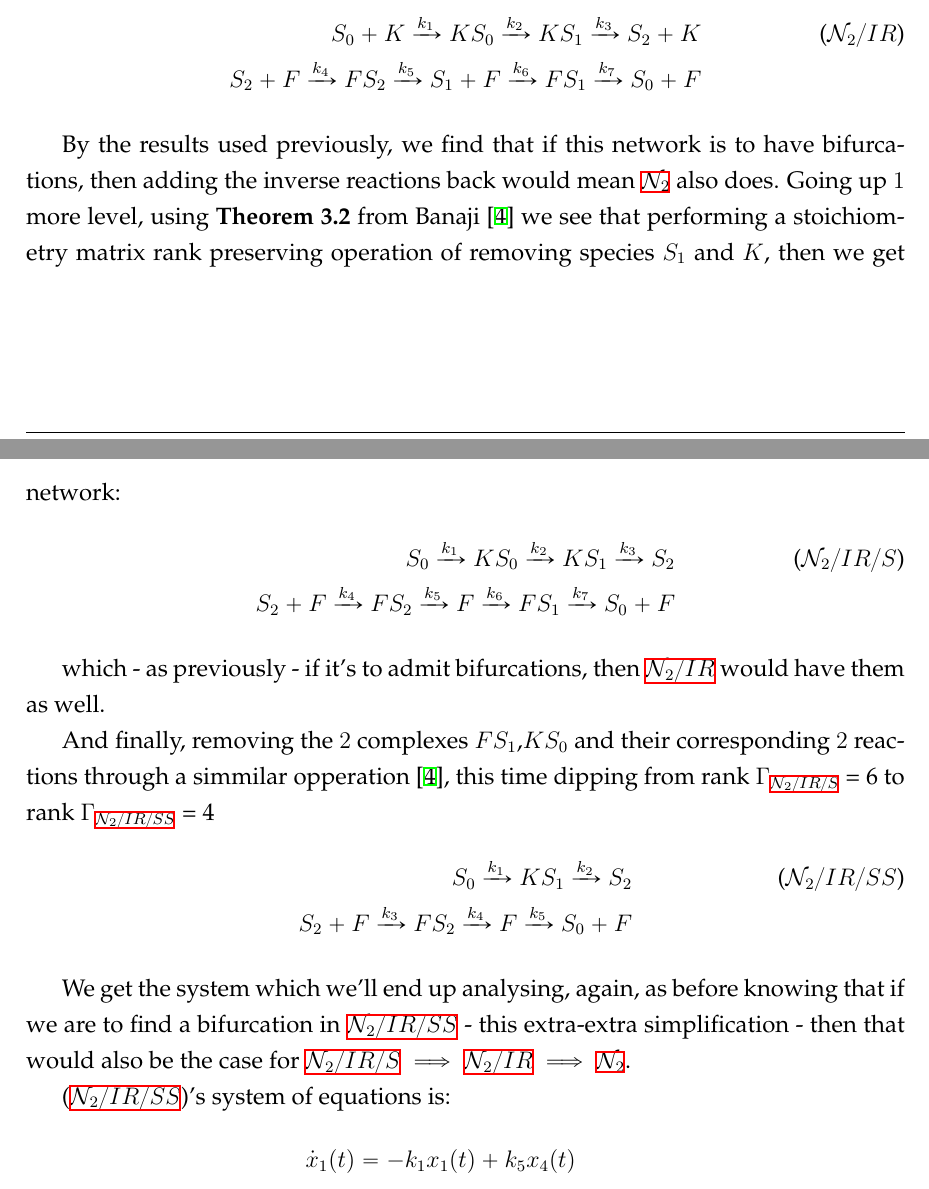
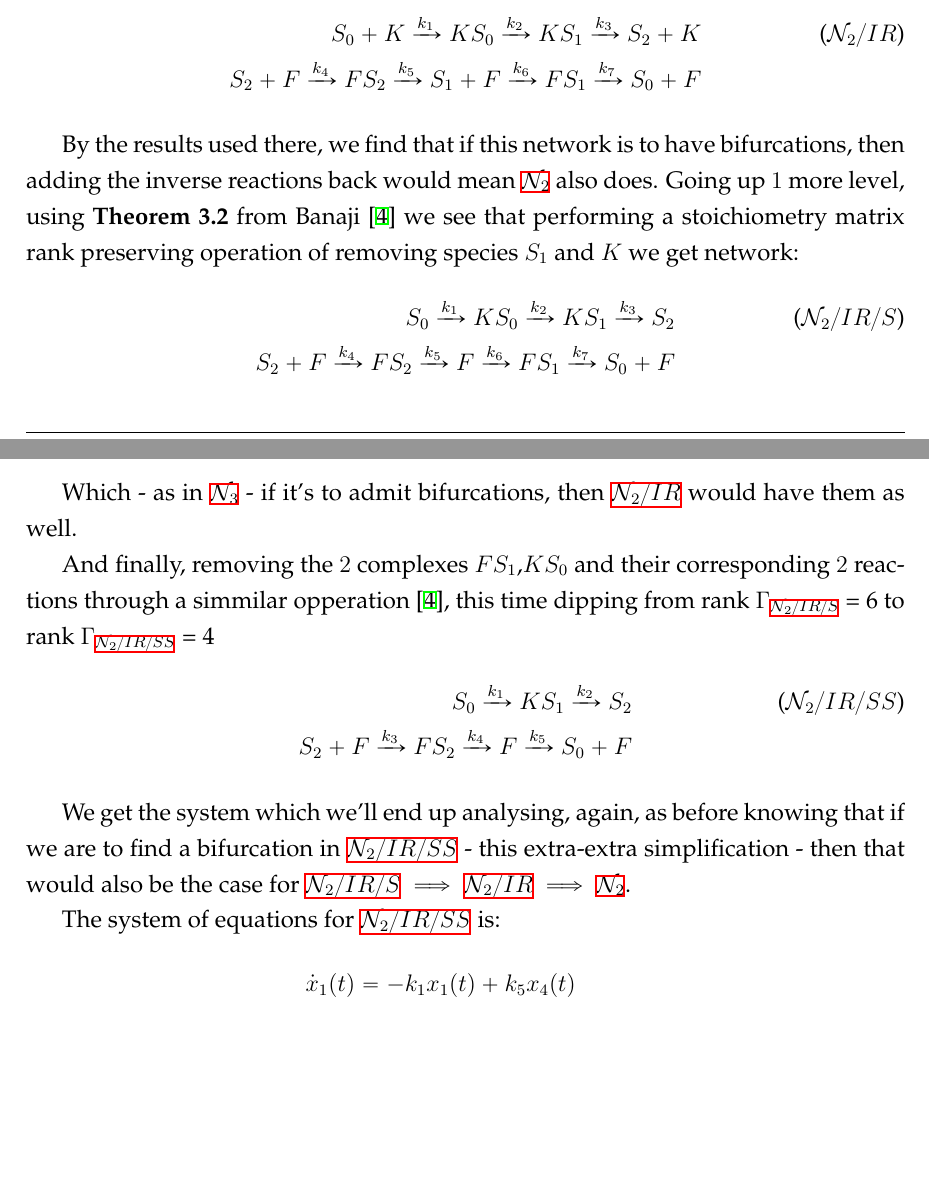
Before and after one commit to viktorashi/bachelor-thesis, a LaTeX thesis (main.tex, which reads chapters/chapter4.tex): two parts of pages 55 and 56 of 80 before the commit and two parts of pages 55 and 56 of 79 after it, joined at a grey line, cut so that both start at the same text, the shorter picture padded with empty space. Compiled offline with XeLaTeX.

Commit message:
niste erori de continuitate si logice de cand resucit alea

```diff
--- a/chapters/chapter4.tex
+++ b/chapters/chapter4.tex
@@ -658,13 +658,13 @@ By the same results used in \ref{network3}, we go $1$ level up the simplificatio
 	S_{2} + F \xrightarrow{k_4} FS_{2} \xrightarrow{k_5} S_1 + F \xrightarrow{k_6} FS_1 \xrightarrow{k_{7}} S_0 + F \notag
 \end{align}
 
-By the results used previously, we find that if this network is to have bifurcations, then adding the inverse reactions back would mean \ref{network2} also does. Going up $1$ more level, using \textbf{Theorem 3.2} from Banaji \cite{banaji2017} we see that performing a stoichiometry matrix rank preserving operation of removing species $S_1$ and $K$, then we get network:
+By the results used there, we find that if this network is to have bifurcations, then adding the inverse reactions back would mean \ref{network2} also does. Going up $1$ more level, using \textbf{Theorem 3.2} from Banaji \cite{banaji2017} we see that performing a stoichiometry matrix rank preserving operation of removing species $S_1$ and $K$ we get network:
 \begin{align}\label{network2_irr_s}
 	S_{0} \xrightarrow{k_1} KS_{0} \xrightarrow{k_2} K S_1 \xrightarrow{k_3} S_2 \tag{$\mathcal{N}_2 / IR / S$} \\
 	S_{2} + F \xrightarrow{k_4} FS_{2} \xrightarrow{k_5} F \xrightarrow{k_6} FS_1 \xrightarrow{k_{7}} S_0 + F \notag
 \end{align}
 
-which - as previously - if it's to admit bifurcations, then \ref{network2_irr} would have them as well.
+Which - as in \ref{network3} - if it's to admit bifurcations, then \ref{network2_irr} would have them as well.
 
 And finally, removing the $2$ complexes $FS_1$,$KS_0$ and their corresponding $2$ reactions through a simmilar opperation \cite{banaji2017}, this time dipping from rank $\Gamma_{\text{\ref{network2_irr_s}}}$ = 6 to rank $\Gamma_{\text{\ref{network2_irr_ss}}}$ = 4
 \begin{align}\label{network2_irr_ss}
@@ -674,7 +674,7 @@ And finally, removing the $2$ complexes $FS_1$,$KS_0$ and their corresponding $2
 
 We get the system which we'll end up analysing, again, as before knowing that if we are to find a bifurcation in \ref{network2_irr_ss} - this extra-extra simplification - then that would also be the case for \ref{network2_irr_s} $\implies$ \ref{network2_irr} $\implies$ \ref{network2}.
 
-(\ref{network2_irr_ss})'s system of equations is:
+The system of equations for \ref{network2_irr_ss} is:
 \begin{equation}\label{last_dyn_sys}
 	\begin{aligned}&\dot{x}_1(t)=-k_1x_1(t)+k_5x_4(t)\\&\dot{x}_2(t)=k_1x_1(t)-k_2x_2(t)\\&\dot{x}_3(t)=k_2x_2(t)-k_3x_3(t)x_4(t)\\&\dot{x}_4(t)=-k_3x_3(t)x_4(t)+k_4x_5(t)\\&\dot{x}_5(t)=k_3x_3(t)x_4(t)-k_4x_5(t).
 	\end{aligned}
```
Also changed, not shown: chapters/chapter4.tex (4 more changed lines).
